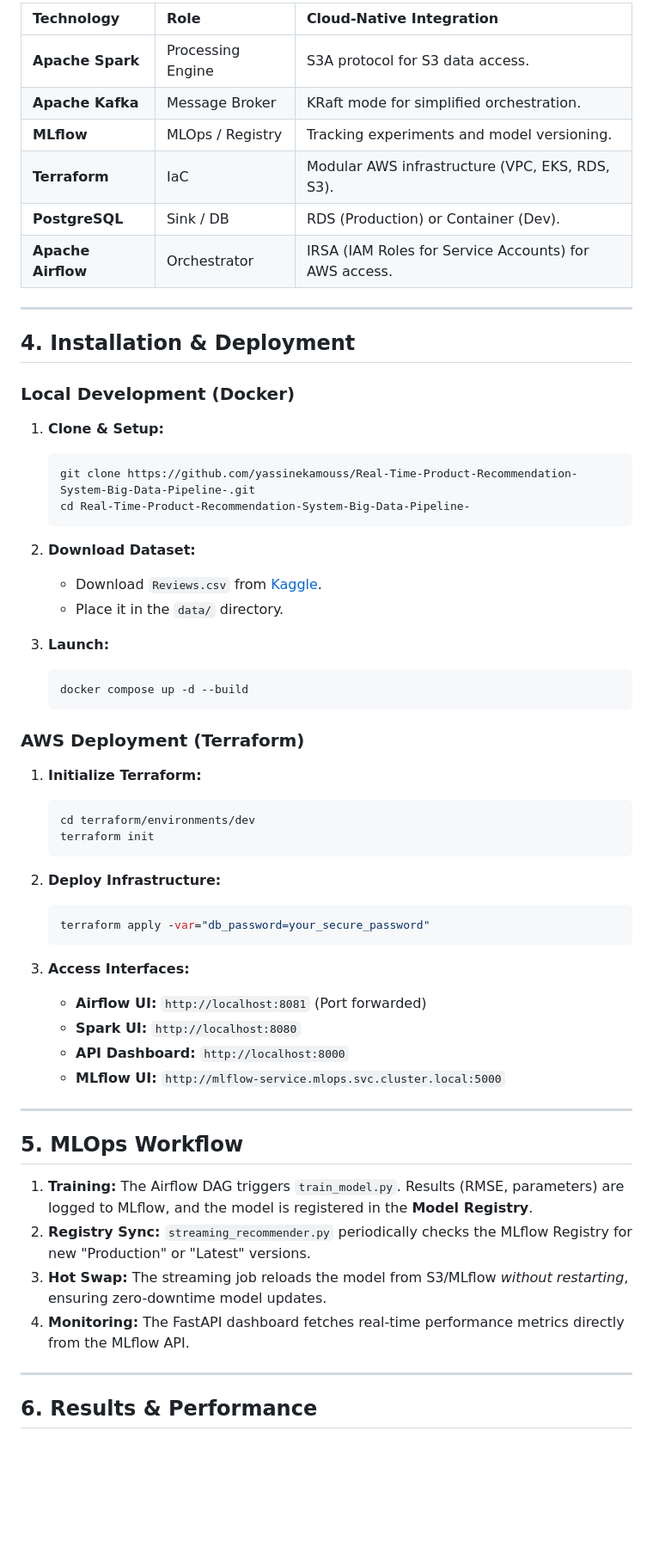
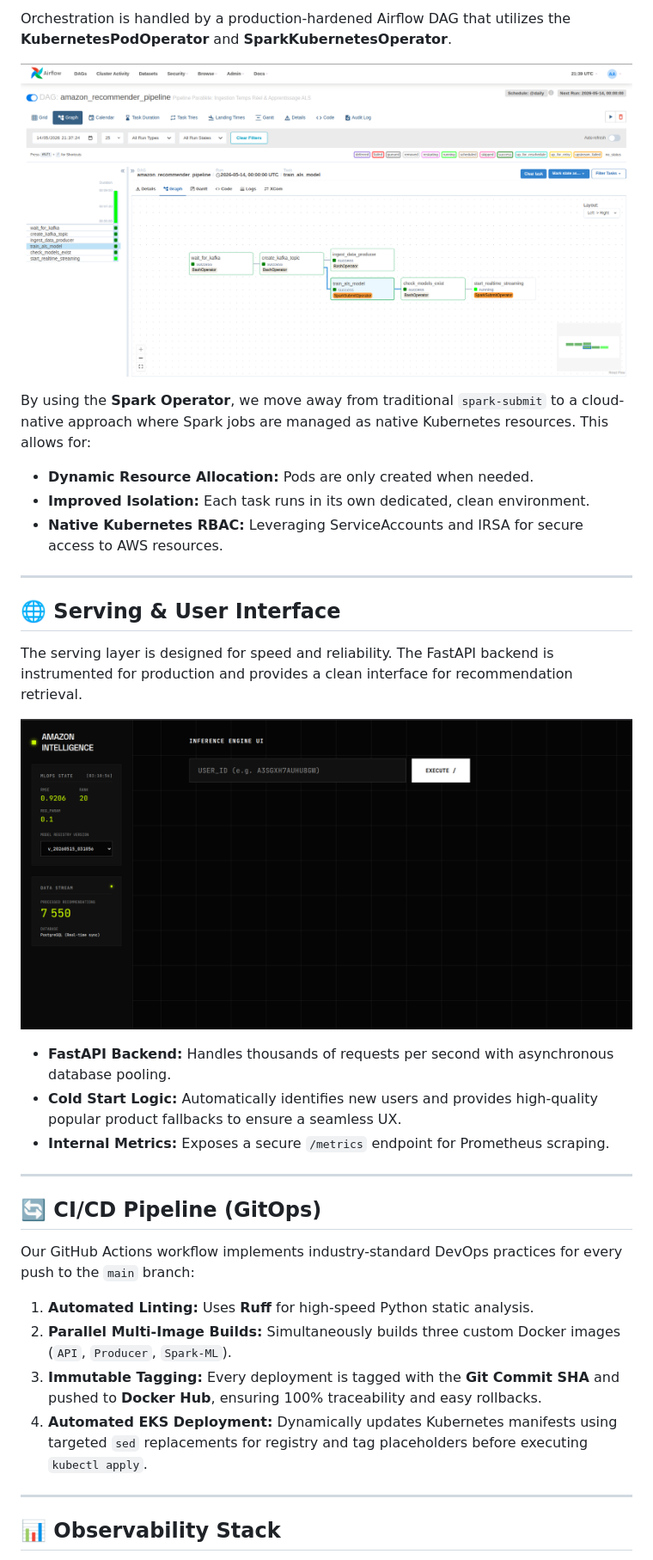
Before and after one commit to yassinekamouss/Real-Time-Product-Recommendation-System-Big-Data-Pipeline, a Markdown page: README.md, the part around one of its changes. Shown at 86% size. Drawn GitHub-style; blank space fills up the shorter version.

Commit message:
docs: complete rewrite of README for enterprise-grade EKS architecture

````diff
--- a/README.md
+++ b/README.md
@@ -45,63 +43,37 @@ The system follows a modern decoupled architecture, moving from local containers
 
-| Technology | Role | Cloud-Native Integration |
-| :--- | :--- | :--- |
-| **Apache Spark** | Processing Engine | S3A protocol for S3 data access. |
-| **Apache Kafka** | Message Broker | KRaft mode for simplified orchestration. |
-| **MLflow** | MLOps / Registry | Tracking experiments and model versioning. |
-| **Terraform** | IaC | Modular AWS infrastructure (VPC, EKS, RDS, S3). |
-| **PostgreSQL** | Sink / DB | RDS (Production) or Container (Dev). |
-| **Apache Airflow** | Orchestrator | IRSA (IAM Roles for Service Accounts) for AWS access. |
+Orchestration is handled by a production-hardened Airflow DAG that utilizes the **KubernetesPodOperator** and **SparkKubernetesOperator**.
+
+![Airflow DAG](.docs/airflow_dag_view.png)
+
+By using the **Spark Operator**, we move away from traditional `spark-submit` to a cloud-native approach where Spark jobs are managed as native Kubernetes resources. This allows for:
+- **Dynamic Resource Allocation:** Pods are only created when needed.
+- **Improved Isolation:** Each task runs in its own dedicated, clean environment.
+- **Native Kubernetes RBAC:** Leveraging ServiceAccounts and IRSA for secure access to AWS resources.
 
 ---
 
-## 4. Installation & Deployment
+## 🌐 Serving & User Interface
 
-### Local Development (Docker)
+The serving layer is designed for speed and reliability. The FastAPI backend is instrumented for production and provides a clean interface for recommendation retrieval.
 
-1. **Clone & Setup:**
-   ```bash
-   git clone https://github.com/yassinekamouss/Real-Time-Product-Recommendation-System-Big-Data-Pipeline-.git
-   cd Real-Time-Product-Recommendation-System-Big-Data-Pipeline-
-   ```
+![Dashboard UI](.docs/dashboard_ui.png)
 
-2. **Download Dataset:**
-   - Download `Reviews.csv` from [Kaggle](https://www.kaggle.com/datasets/snap/amazon-fine-food-reviews).
-   - Place it in the `data/` directory.
-
-3. **Launch:**
-   ```bash
-   docker compose up -d --build
-   ```
-
-### AWS Deployment (Terraform)
-
-1. **Initialize Terraform:**
-   ```bash
-   cd terraform/environments/dev
-   terraform init
-   ```
-
-2. **Deploy Infrastructure:**
-   ```bash
-   terraform apply -var="db_password=your_secure_password"
-   ```
-
-3. **Access Interfaces:**
-   - **Airflow UI:** `http://localhost:8081` (Port forwarded)
-   - **Spark UI:** `http://localhost:8080`
-   - **API Dashboard:** `http://localhost:8000`
-   - **MLflow UI:** `http://mlflow-service.mlops.svc.cluster.local:5000`
+- **FastAPI Backend:** Handles thousands of requests per second with asynchronous database pooling.
+- **Cold Start Logic:** Automatically identifies new users and provides high-quality popular product fallbacks to ensure a seamless UX.
+- **Internal Metrics:** Exposes a secure `/metrics` endpoint for Prometheus scraping.
 
 ---
 
-## 5. MLOps Workflow
+## 🔄 CI/CD Pipeline (GitOps)
 
-1. **Training:** The Airflow DAG triggers `train_model.py`. Results (RMSE, parameters) are logged to MLflow, and the model is registered in the **Model Registry**.
-2. **Registry Sync:** `streaming_recommender.py` periodically checks the MLflow Registry for new "Production" or "Latest" versions.
-3. **Hot Swap:** The streaming job reloads the model from S3/MLflow *without restarting*, ensuring zero-downtime model updates.
-4. **Monitoring:** The FastAPI dashboard fetches real-time performance metrics directly from the MLflow API.
+Our GitHub Actions workflow implements industry-standard DevOps practices for every push to the `main` branch:
+
+1.  **Automated Linting:** Uses **Ruff** for high-speed Python static analysis.
+2.  **Parallel Multi-Image Builds:** Simultaneously builds three custom Docker images (`API`, `Producer`, `Spark-ML`).
+3.  **Immutable Tagging:** Every deployment is tagged with the **Git Commit SHA** and pushed to **Docker Hub**, ensuring 100% traceability and easy rollbacks.
+4.  **Automated EKS Deployment:** Dynamically updates Kubernetes manifests using targeted `sed` replacements for registry and tag placeholders before executing `kubectl apply`.
 
 ---
 
-## 6. Results & Performance
+## 📊 Observability Stack
 
````
Also changed, not shown: other parts of README.md (+48 -37 lines).
